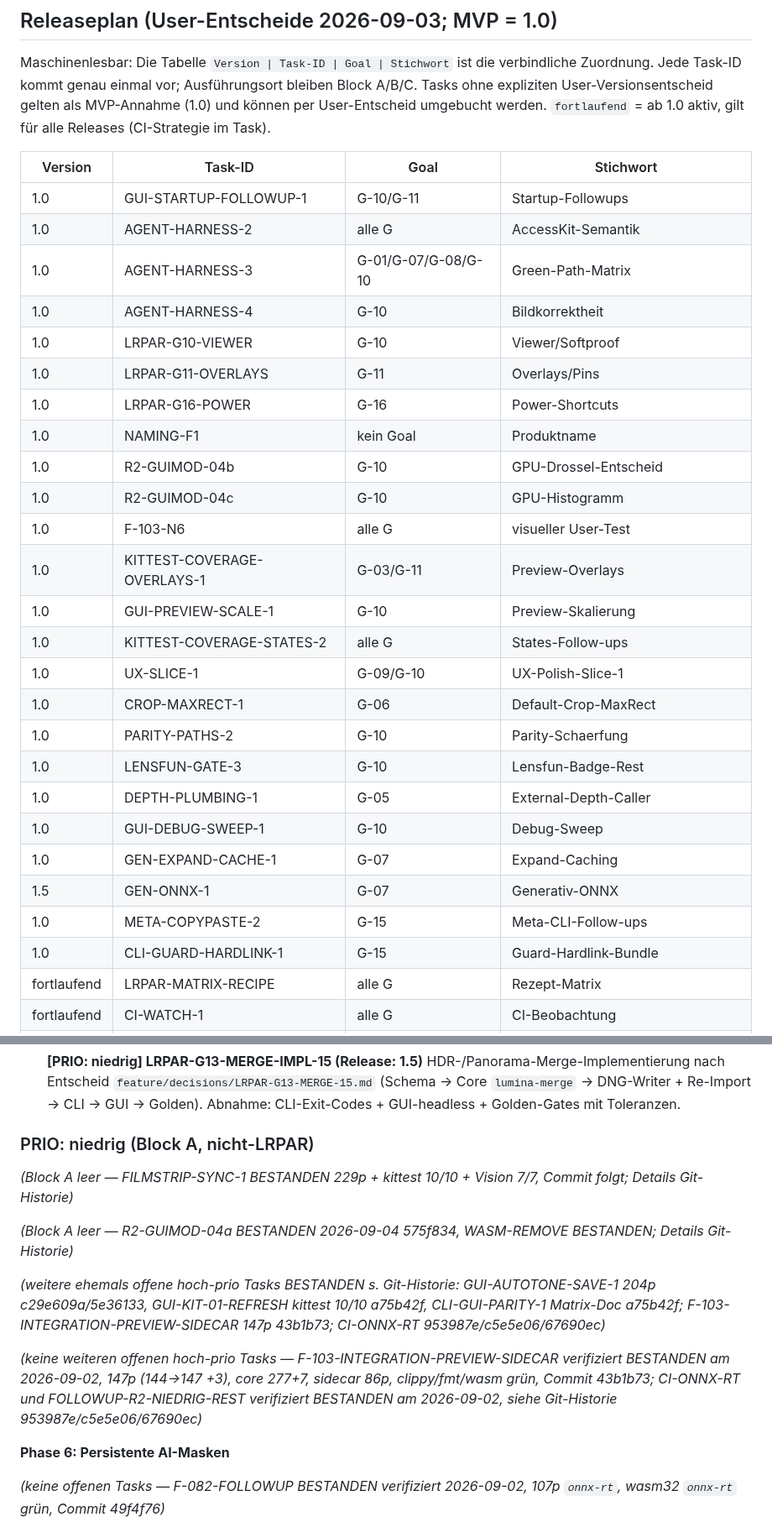
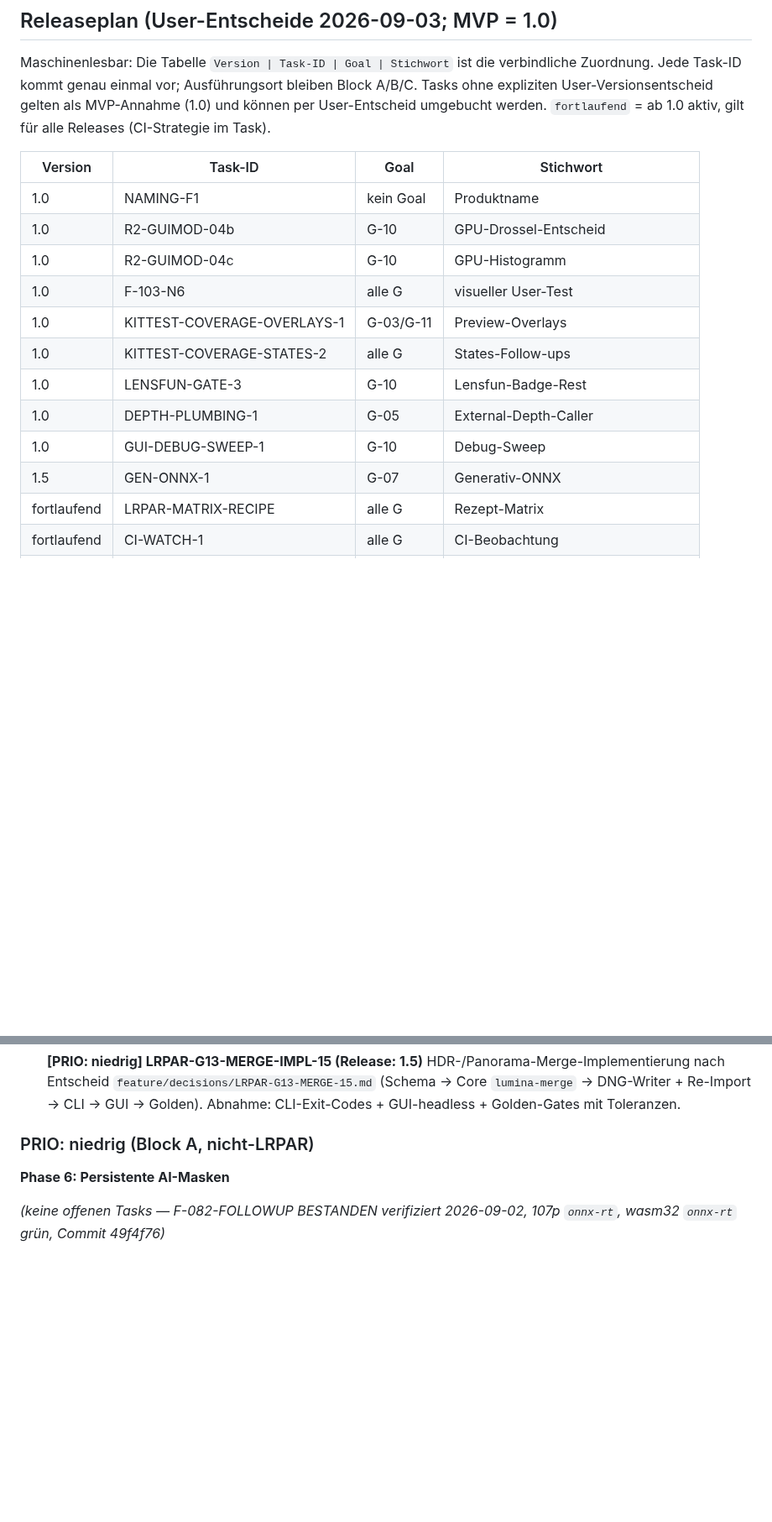
Before and after one commit to reisi007/LuminaRust, a Markdown page: Agents.todo.md, 2 parts joined by grey strips. Shown at 84% size. Rendered like a GitHub page; blank space fills up the shorter version.

Commit message:
docs(todo): Plan aufraeumen (Stand 2026-09-14)
- Releaseplan: 14 erledigte Zeilen entfernt (keine Checkbox mehr,
  Commits BESTANDEN in Historie: STARTUP, HARNESS-2/3/4, VIEWER,
  OVERLAYS, POWER, PREVIEW-SCALE, UX-SLICE, CROP-MAXRECT,
  PARITY-PATHS, EXPAND-CACHE, META-COPYPASTE, GUARD-HARDLINK)
- KITTEST-COVERAGE-OVERLAYS-1: Task offen (c6271c5), Checkbox
  wieder angelegt (war nur Tabellenzeile ohne Checkbox)
- 4 veraltete Historien-Notizen + Aggregat-Zeile entstaubt
- 18 offen (A:14/B:1/C:3)

```diff
--- a/Agents.todo.md
+++ b/Agents.todo.md
@@ -105,30 +105,16 @@ MVP-Annahme (1.0) und können per User-Entscheid umgebucht werden.
 
 | Version | Task-ID | Goal | Stichwort |
 | --- | --- | --- | --- |
-| 1.0 | GUI-STARTUP-FOLLOWUP-1 | G-10/G-11 | Startup-Followups |
-| 1.0 | AGENT-HARNESS-2 | alle G | AccessKit-Semantik |
-| 1.0 | AGENT-HARNESS-3 | G-01/G-07/G-08/G-10 | Green-Path-Matrix |
-| 1.0 | AGENT-HARNESS-4 | G-10 | Bildkorrektheit |
-| 1.0 | LRPAR-G10-VIEWER | G-10 | Viewer/Softproof |
-| 1.0 | LRPAR-G11-OVERLAYS | G-11 | Overlays/Pins |
-| 1.0 | LRPAR-G16-POWER | G-16 | Power-Shortcuts |
 | 1.0 | NAMING-F1 | kein Goal | Produktname |
 | 1.0 | R2-GUIMOD-04b | G-10 | GPU-Drossel-Entscheid |
 | 1.0 | R2-GUIMOD-04c | G-10 | GPU-Histogramm |
 | 1.0 | F-103-N6 | alle G | visueller User-Test |
 | 1.0 | KITTEST-COVERAGE-OVERLAYS-1 | G-03/G-11 | Preview-Overlays |
-| 1.0 | GUI-PREVIEW-SCALE-1 | G-10 | Preview-Skalierung |
 | 1.0 | KITTEST-COVERAGE-STATES-2 | alle G | States-Follow-ups |
-| 1.0 | UX-SLICE-1 | G-09/G-10 | UX-Polish-Slice-1 |
-| 1.0 | CROP-MAXRECT-1 | G-06 | Default-Crop-MaxRect |
-| 1.0 | PARITY-PATHS-2 | G-10 | Parity-Schaerfung |
 | 1.0 | LENSFUN-GATE-3 | G-10 | Lensfun-Badge-Rest |
 | 1.0 | DEPTH-PLUMBING-1 | G-05 | External-Depth-Caller |
 | 1.0 | GUI-DEBUG-SWEEP-1 | G-10 | Debug-Sweep |
-| 1.0 | GEN-EXPAND-CACHE-1 | G-07 | Expand-Caching |
 | 1.5 | GEN-ONNX-1 | G-07 | Generativ-ONNX |
-| 1.0 | META-COPYPASTE-2 | G-15 | Meta-CLI-Follow-ups |
-| 1.0 | CLI-GUARD-HARDLINK-1 | G-15 | Guard-Hardlink-Bundle |
 | fortlaufend | LRPAR-MATRIX-RECIPE | alle G | Rezept-Matrix |
 | fortlaufend | CI-WATCH-1 | alle G | CI-Beobachtung |
 | 1.5 | LRPAR-G06-UPRIGHT-15 | G-06 | Auto-Upright |
@@ -186,14 +173,6 @@ CLI- **und** GUI-Ebene getestet. Quelle: `.goal/Goal.md` G-01…G-16, Beleg:
 - [ ] **[PRIO: niedrig] LRPAR-G13-MERGE-IMPL-15 (Release: 1.5)** HDR-/Panorama-Merge-Implementierung nach Entscheid `feature/decisions/LRPAR-G13-MERGE-15.md` (Schema → Core `lumina-merge` → DNG-Writer + Re-Import → CLI → GUI → Golden). Abnahme: CLI-Exit-Codes + GUI-headless + Golden-Gates mit Toleranzen.
 
 ### PRIO: niedrig (Block A, nicht-LRPAR)
-
-_(Block A leer — FILMSTRIP-SYNC-1 BESTANDEN 229p + kittest 10/10 + Vision 7/7, Commit folgt; Details Git-Historie)_
-
-_(Block A leer — R2-GUIMOD-04a BESTANDEN 2026-09-04 575f834, WASM-REMOVE BESTANDEN; Details Git-Historie)_
-
-_(weitere ehemals offene hoch-prio Tasks BESTANDEN s. Git-Historie: GUI-AUTOTONE-SAVE-1 204p c29e609a/5e36133, GUI-KIT-01-REFRESH kittest 10/10 a75b42f, CLI-GUI-PARITY-1 Matrix-Doc a75b42f; F-103-INTEGRATION-PREVIEW-SIDECAR 147p 43b1b73; CI-ONNX-RT 953987e/c5e5e06/67690ec)_
-
-_(keine weiteren offenen hoch-prio Tasks — F-103-INTEGRATION-PREVIEW-SIDECAR verifiziert BESTANDEN am 2026-09-02, 147p (144→147 +3), core 277+7, sidecar 86p, clippy/fmt/wasm grün, Commit 43b1b73; CI-ONNX-RT und FOLLOWUP-R2-NIEDRIG-REST verifiziert BESTANDEN am 2026-09-02, siehe Git-Historie 953987e/c5e5e06/67690ec)_
 
 **Phase 6: Persistente AI-Masken**
 
```
Also changed, not shown: other parts of Agents.todo.md (+3 -2 lines).
